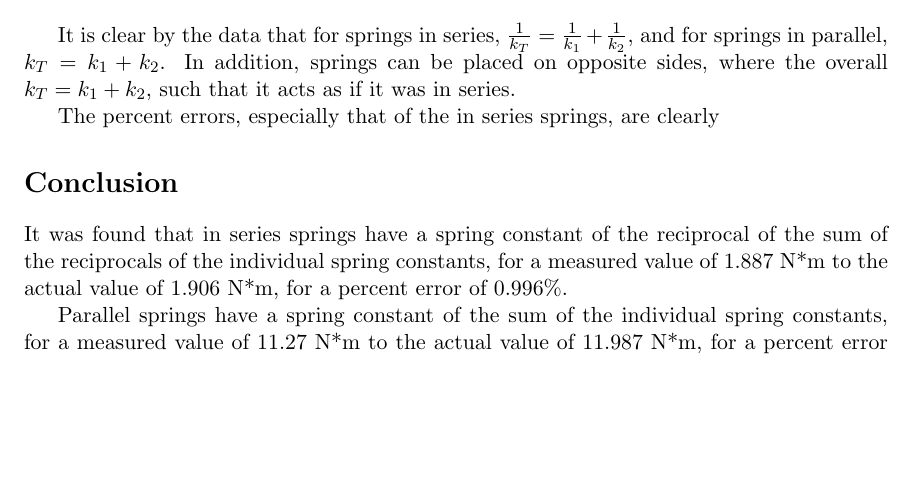
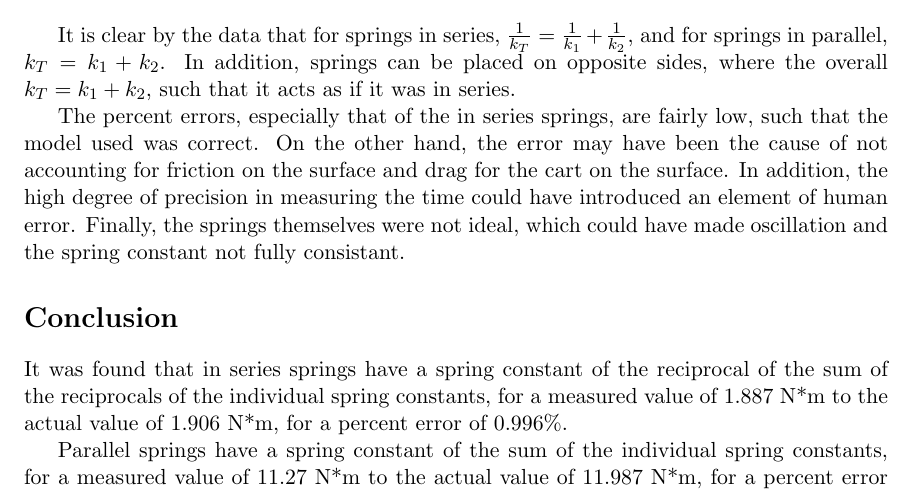
Before and after one commit to averykarlin3/Fall-2015, a LaTeX document (Physics-Labs/lab5.tex): part of page 4 of 4, cut so that both start at the same text, the shorter picture padded with empty space. Compiled offline with pdfLaTeX.

Commit message:
Added error to lab5

```diff
--- a/Physics-Labs/lab5.tex
+++ b/Physics-Labs/lab5.tex
@@ -76,7 +76,7 @@ Opposite & 2.728 & 1.364 & 11.204 \\
 
 It is clear by the data that for springs in series, $\frac{1}{k_T} = \frac{1}{k_1} + \frac{1}{k_2}$, and for springs in parallel, $k_T = k_1 + k_2$. In addition, springs can be placed on opposite sides, where the overall $k_T = k_1 + k_2$, such that it acts as if it was in series.
 
-The percent errors, especially that of the in series springs, are clearly %Finish
+The percent errors, especially that of the in series springs, are fairly low, such that the model used was correct. On the other hand, the error may have been the cause of not accounting for friction on the surface and drag for the cart on the surface. In addition, the high degree of precision in measuring the time could have introduced an element of human error. Finally, the springs themselves were not ideal, which could have made oscillation and the spring constant not fully consistant.
 
 \section*{Conclusion}
 It was found that in series springs have a spring constant of the reciprocal of the sum of the reciprocals of the individual spring constants, for a measured value of 1.887 N*m to the actual value of 1.906 N*m, for a percent error of 0.996\%.
```
Also changed, not shown: Physics-Labs/lab5.tex (2 more changed lines).
